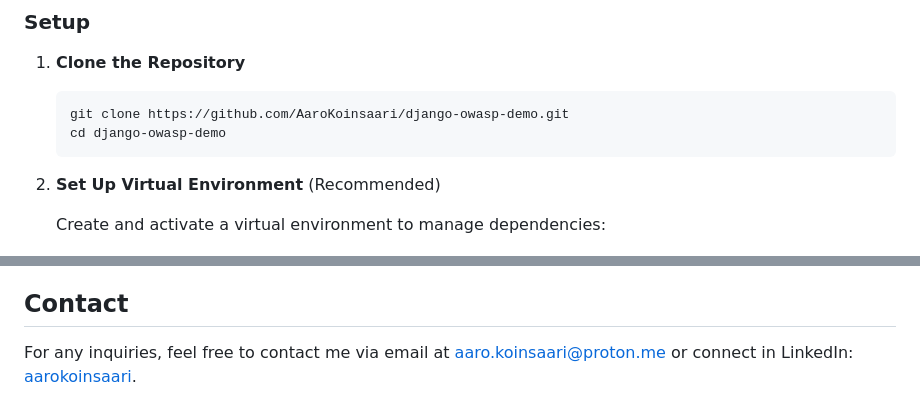
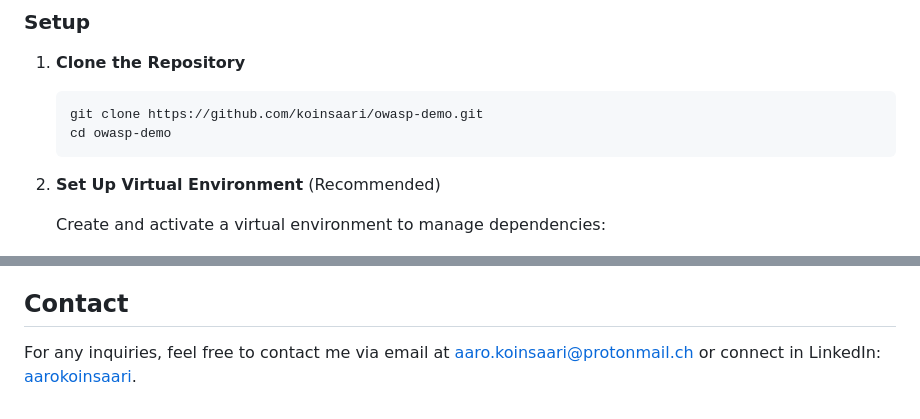
Before and after one commit to koinsaari/owasp-demo, a Markdown page: README.md, 2 parts joined by grey strips. GitHub-like rendering.

````diff
--- a/README.md
+++ b/README.md
@@ -24,8 +24,8 @@ Make sure you have Python and Django installed. If you need to install these, pl
 1. **Clone the Repository**
 
    ```bash
-   git clone https://github.com/AaroKoinsaari/django-owasp-demo.git
-   cd django-owasp-demo
+   git clone https://github.com/koinsaari/owasp-demo.git
+   cd owasp-demo
    ```
 
 2. **Set Up Virtual Environment** (Recommended)
@@ -122,4 +122,4 @@ This project is licensed under the MIT License. See the [LICENSE](./LICENSE) fil
 
 ## Contact
 
-For any inquiries, feel free to contact me via email at [aaro.koinsaari@proton.me](mailto:aaro.koinsaari@proton.me) or connect in LinkedIn: [aarokoinsaari](https://www.linkedin.com/in/AaroKoinsaari).
+For any inquiries, feel free to contact me via email at [aaro.koinsaari@protonmail.ch](mailto:aaro.koinsaari@protonmail.ch) or connect in LinkedIn: [aarokoinsaari](https://www.linkedin.com/in/AaroKoinsaari).
````
